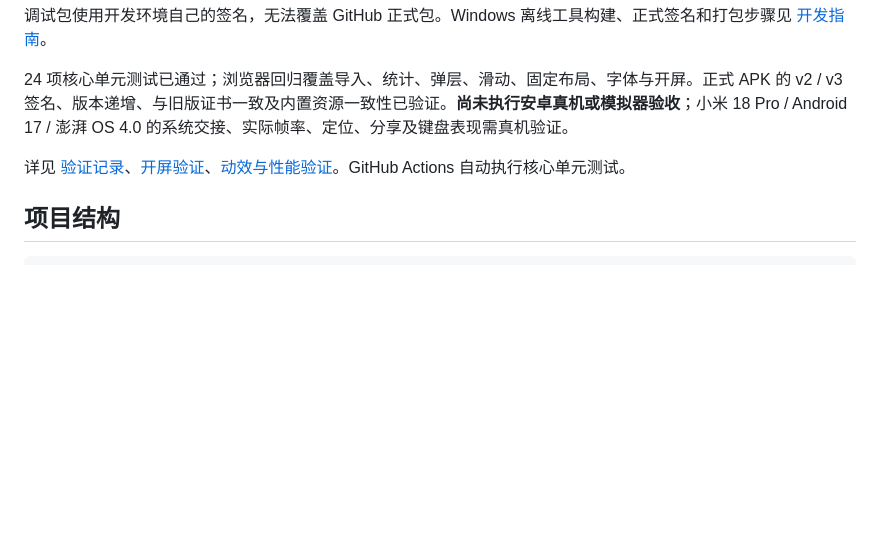
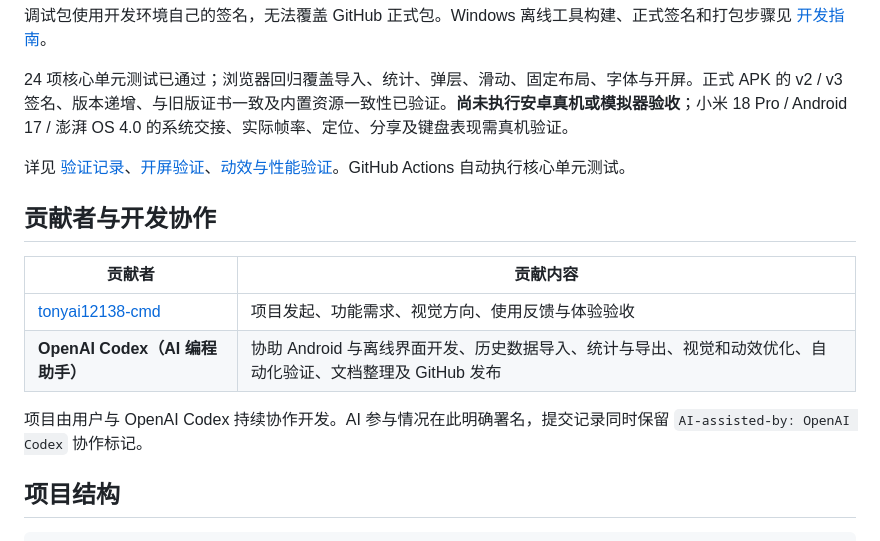
Before and after one commit to tonyai12138-cmd/charge-ledger, a Markdown page: README.md, the part around the change. Drawn GitHub-style; blank space fills up the shorter version.

Commit message:
docs: credit OpenAI Codex development collaboration
AI-assisted-by: OpenAI Codex

````diff
--- a/README.md
+++ b/README.md
@@ -109,6 +109,15 @@ cd android
 
 详见 [验证记录](deliverables/验证记录.md)、[开屏验证](deliverables/品牌开屏验证.md)、[动效与性能验证](deliverables/动效与性能验证.md)。GitHub Actions 自动执行核心单元测试。
 
+## 贡献者与开发协作
+
+| 贡献者 | 贡献内容 |
+| --- | --- |
+| [tonyai12138-cmd](https://github.com/tonyai12138-cmd) | 项目发起、功能需求、视觉方向、使用反馈与体验验收 |
+| **OpenAI Codex（AI 编程助手）** | 协助 Android 与离线界面开发、历史数据导入、统计与导出、视觉和动效优化、自动化验证、文档整理及 GitHub 发布 |
+
+项目由用户与 OpenAI Codex 持续协作开发。AI 参与情况在此明确署名，提交记录同时保留 `AI-assisted-by: OpenAI Codex` 协作标记。
+
 ## 项目结构
 
 ```text
````
